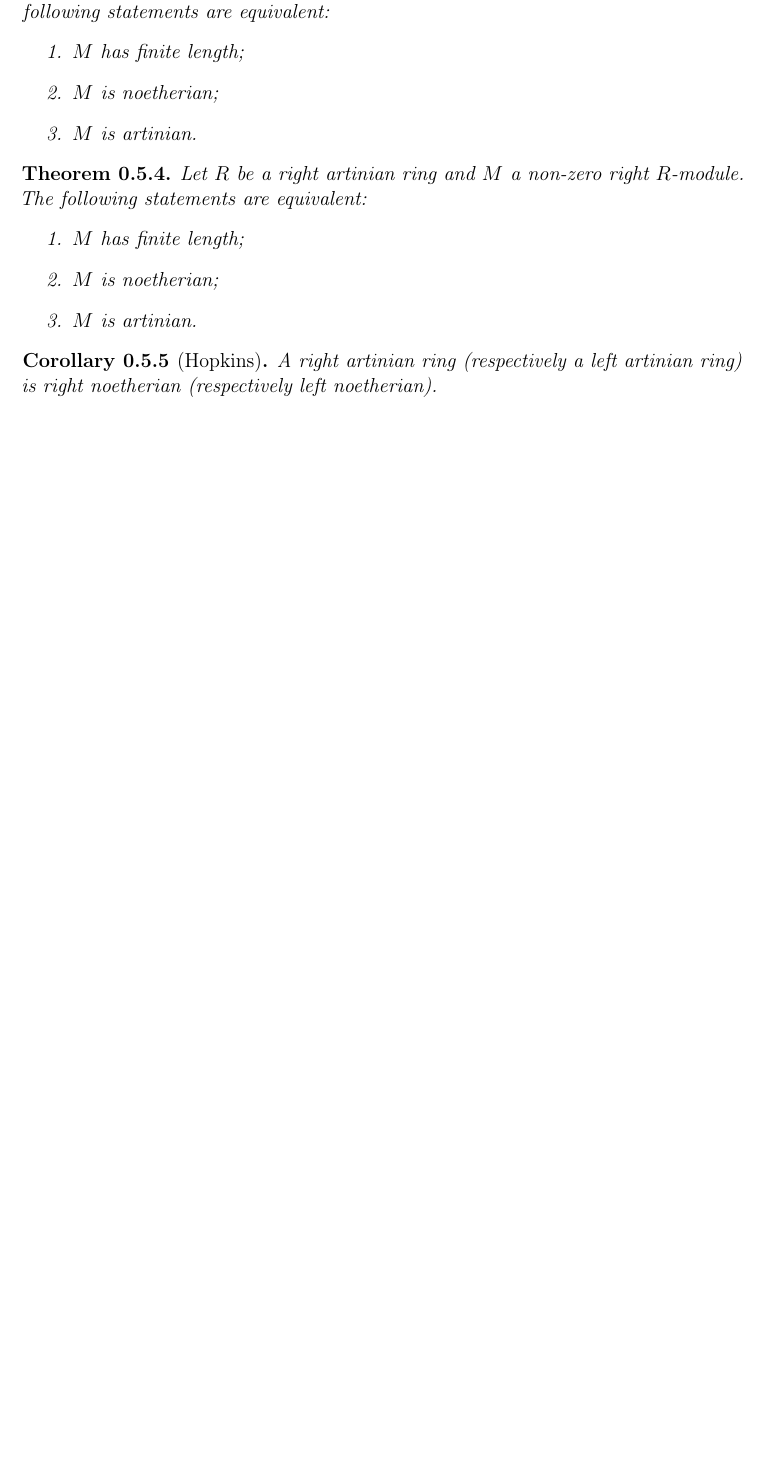
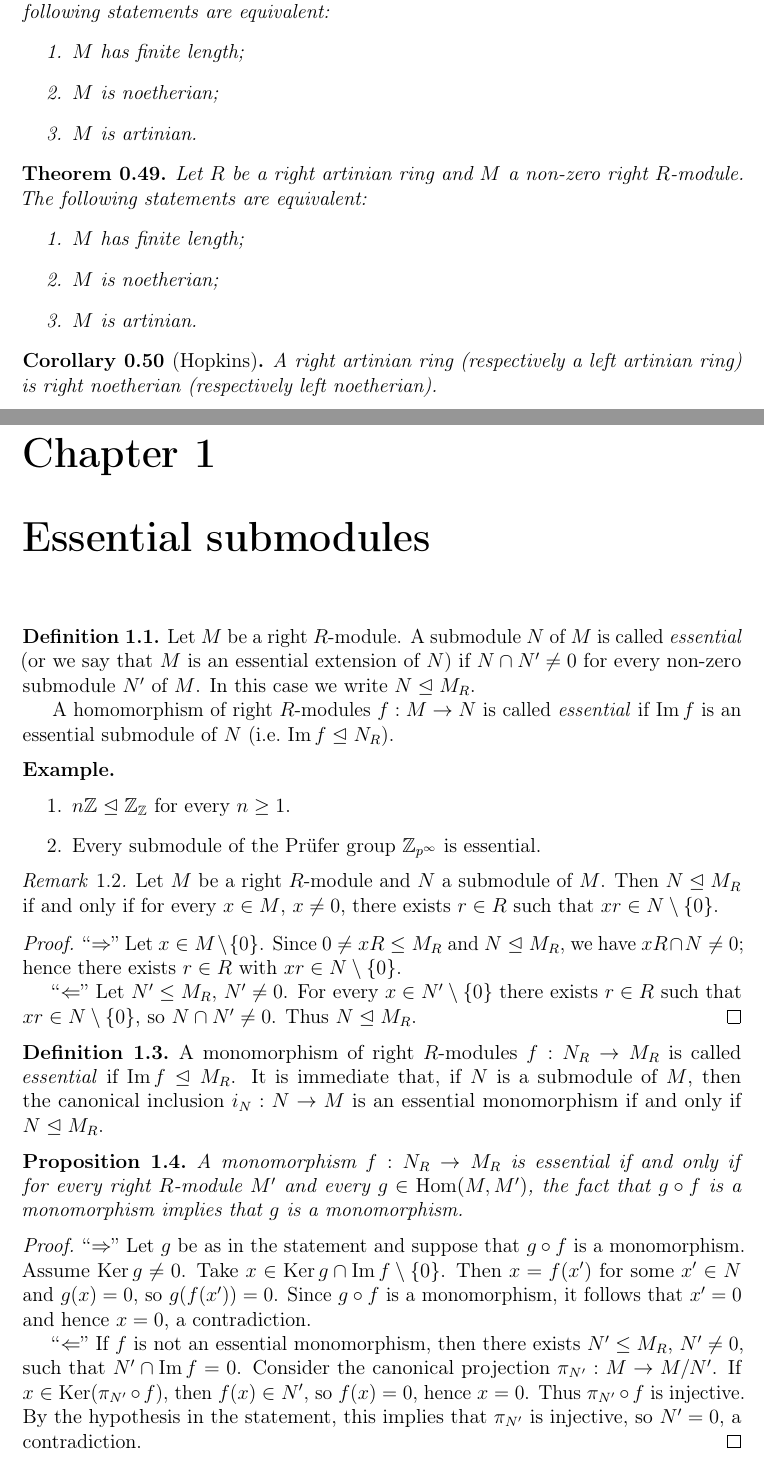
Before and after one commit to sbogde/antiques-roadshow-algebra-en, a LaTeX thesis (main.tex): part of page 10 of 10 before the commit and two parts of pages 10 and 11 of 12 after it, the two joined at a grey line, cut so that both start at the same text, the shorter picture padded with empty space. Compiled offline with pdfLaTeX.

Commit message:
Started Chapter 1 on essential submodules

```diff
--- a/main.tex
+++ b/main.tex
@@ -11,6 +11,12 @@
 \DeclareMathOperator{\End}{End}
 \DeclareMathOperator{\soc}{soc}
 \DeclareMathOperator{\Rad}{Rad}
+\DeclareMathOperator{\Ker}{Ker}
+\DeclareMathOperator{\Hom}{Hom}
+
+% notations for essential submodule as per https://en.wikipedia.org/wiki/Essential_extension
+\newcommand{\ess}{\trianglelefteq}  % Anderson–Fuller-style (default in text)
+\newcommand{\esse}{\subseteq_{\!e}}      % Lam-style
 
 \usepackage{geometry}
 \geometry{margin=3cm}
@@ -20,9 +26,8 @@
 
 % ---------- Theorem environments (mirroring the RO version) ----------
 \theoremstyle{plain}
-% \newtheorem{theorem}{Theorem}[chapter]
-\newtheorem{theorem}{Theorem}[section]   % [section] not [chapter]
-
+% \newtheorem{theorem}{Theorem}[section]   % [section] not [chapter]
+\newtheorem{theorem}{Theorem}[chapter]
 \newtheorem{lemma}[theorem]{Lemma}
 \newtheorem{proposition}[theorem]{Proposition}
 \newtheorem{corollary}[theorem]{Corollary}
@@ -30,6 +35,7 @@
 \theoremstyle{definition}
 \newtheorem{definition}[theorem]{Definition}
 \newtheorem{example}[theorem]{Example}
+\newtheorem*{example*}{Example}         % UNnumbered
 
 \theoremstyle{remark}
 \newtheorem{remark}[theorem]{Remark}
@@ -486,3 +492,80 @@ A right artinian ring (respectively a left artinian ring) is right
 noetherian (respectively left noetherian).
 \end{corollary}
 
+
+
+
+\chapter{Essential submodules}
+
+\begin{definition}
+Let \(M\) be a right \(R\)-module. A submodule \(N\) of \(M\) is called
+\emph{essential} (or we say that \(M\) is an essential extension of \(N\))
+if \(N \cap N' \ne 0\) for every non-zero submodule \(N'\) of \(M\).
+In this case we write \(N \ess M_R\).
+
+A homomorphism of right \(R\)-modules \(f : M \to N\) is called
+\emph{essential} if \(\operatorname{Im} f\) is an essential submodule of
+\(N\) (i.e.\ \(\operatorname{Im} f \ess N_R\)).
+\end{definition}
+
+\begin{example*}
+\leavevmode
+\begin{enumerate}
+  \item \(n\mathbb{Z} \ess \mathbb{Z}_\mathbb{Z}\) for every \(n \ge 1\).
+  \item Every submodule of the Prüfer group \(\mathbb{Z}_{p^\infty}\) is
+        essential.
+\end{enumerate}
+\end{example*}
+
+\begin{remark}
+Let \(M\) be a right \(R\)-module and \(N\) a submodule of \(M\).
+Then \(N \ess M_R\) if and only if for every \(x \in M\), \(x \ne 0\),
+there exists \(r \in R\) such that \(xr \in N \setminus \{0\}\).
+\end{remark}
+
+\begin{proof}
+“\(\Rightarrow\)” Let \(x \in M \setminus \{0\}\). Since
+\(0 \ne xR \le M_R\) and \(N \ess M_R\), we have
+\(xR \cap N \ne 0\); hence there exists \(r \in R\) with
+\(xr \in N \setminus \{0\}\).
+
+“\(\Leftarrow\)” Let \(N' \le M_R\), \(N' \ne 0\). For every
+\(x \in N' \setminus \{0\}\) there exists \(r \in R\) such that
+\(xr \in N \setminus \{0\}\), so \(N \cap N' \ne 0\).
+Thus \(N \ess M_R\).
+\end{proof}
+
+\begin{definition}
+A monomorphism of right \(R\)-modules
+\(f : N_R \to M_R\) is called \emph{essential} if
+\(\operatorname{Im} f \ess M_R\). It is immediate that, if \(N\) is a
+submodule of \(M\), then the canonical inclusion
+\(i_N : N \to M\) is an essential monomorphism if and only if
+\(N \ess M_R\).
+\end{definition}
+
+
+\begin{proposition}
+A monomorphism \(f : N_R \to M_R\) is essential if and only if for every
+right \(R\)-module \(M'\) and every \(g \in \Hom(M,M')\), the fact that
+\(g \circ f\) is a monomorphism implies that \(g\) is a monomorphism.
+\end{proposition}
+
+
+\begin{proof}
+“\(\Rightarrow\)” Let \(g\) be as in the statement and suppose that
+\(g \circ f\) is a monomorphism. Assume \(\Ker g \ne 0\). Take
+\(x \in \Ker g \cap \operatorname{Im} f \setminus \{0\}\). Then
+\(x = f(x')\) for some \(x' \in N\) and \(g(x)=0\), so
+\(g(f(x')) = 0\). Since \(g \circ f\) is a monomorphism, it follows that
+\(x' = 0\) and hence \(x = 0\), a contradiction.
+
+“\(\Leftarrow\)” If \(f\) is not an essential monomorphism, then there
+exists \(N' \le M_R\), \(N' \ne 0\), such that
+\(N' \cap \operatorname{Im} f = 0\). Consider the canonical projection
+\(\pi_{N'} : M \to M/N'\). If \(x \in \Ker(\pi_{N'} \circ f)\), then
+\(f(x) \in N'\), so \(f(x) = 0\), hence \(x = 0\). Thus
+\(\pi_{N'} \circ f\) is injective. By the hypothesis in the statement,
+this implies that \(\pi_{N'}\) is injective, so \(N' = 0\), a
+contradiction.
+\end{proof}
```
Also changed, not shown: main.tex (35 more changed lines).
